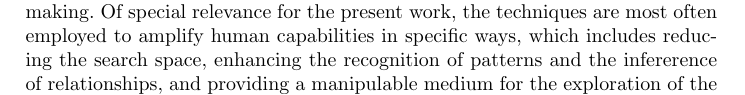
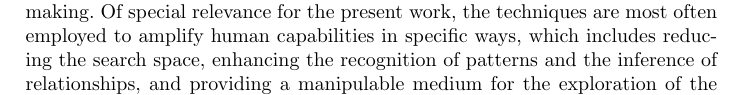
Before and after one commit to ttm/netvisml, a LaTeX paper (paper.tex): part of page 3 of 5, cut so that both start at the same text. Compiled offline with pdfLaTeX.

```diff
--- a/paper.tex
+++ b/paper.tex
@@ -154,7 +154,7 @@
 
 Visual analytics is the scientific field dedicated to analytical reasoning assisted by interactive visual interfaces~\cite{}.
 Therefore, the area is specially concerned with coupling interactive visual representations with sense and decision making.
-Of special relevance for the present work, the techniques are most often employed to amplify human capabilities in specific ways, which includes reducing the search space, enhancing the recognition of patterns and the infererence of relationships, and providing a manipulable medium for the exploration of the information of interest~\cite{}.
+Of special relevance for the present work, the techniques are most often employed to amplify human capabilities in specific ways, which includes reducing the search space, enhancing the recognition of patterns and the inference of relationships, and providing a manipulable medium for the exploration of the information of interest~\cite{}.
 
 \subsection{The navigation pathway}
 
```
Also changed, not shown: paper.pdf.
